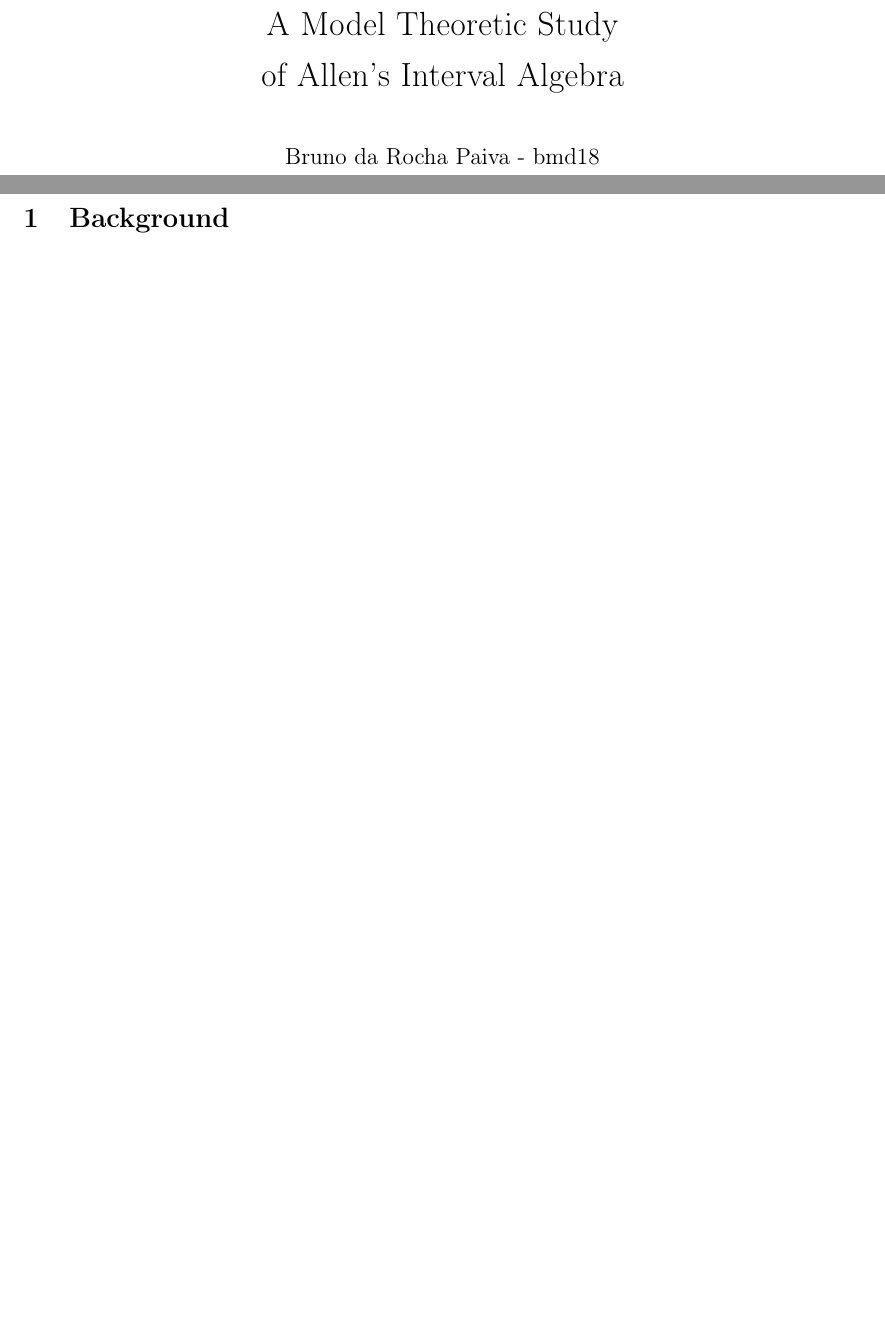
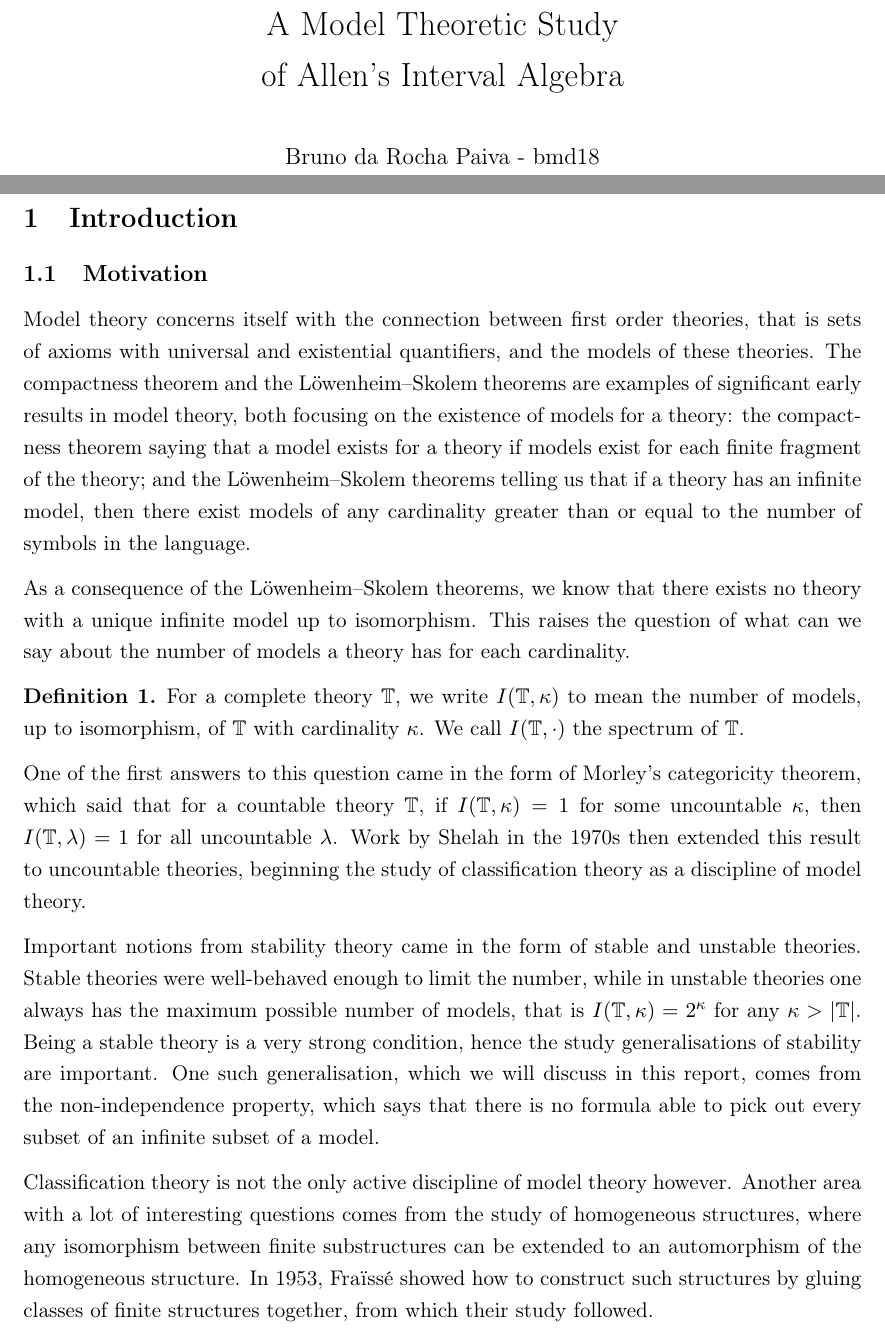
Before and after one commit to brunorochapaiva/masters-thesis, a LaTeX document (src/main.tex, which reads src/01_introduction/01_introduction.tex): two parts of pages 1 and 2 of 53 before the commit and two parts of pages 1 and 2 of 55 after it, joined at a grey line, cut so that both start at the same text, the shorter picture padded with empty space. Compiled offline with pdfLaTeX.

Commit message:
introduction

```diff
--- /dev/null
+++ b/src/01_introduction/01_introduction.tex
@@ -0,0 +1,45 @@
+\section{Introduction}%
+\label{sec:introduction}
+
+\subsection{Motivation}%
+\label{sub:motivation}
+
+Model theory concerns itself with the connection between first order theories, that is
+sets of axioms with universal and existential quantifiers, and the models of these
+theories. The compactness theorem and the Löwenheim–Skolem theorems are examples of
+significant early results in model theory, both focusing on the existence of models for a
+theory: the compactness theorem saying that a model exists for a theory if models
+exist for each finite fragment of the theory; and the Löwenheim–Skolem theorems telling
+us that if a theory has an infinite model, then there exist models of any cardinality
+greater than or equal to the number of symbols in the language.
+
+As a consequence of the Löwenheim–Skolem theorems, we know that there exists no theory
+with a unique infinite model up to isomorphism. This raises the question of what can
+we say about the number of models a theory has for each cardinality.
+
+\begin{defn}
+  For a complete theory $\theory$, we write $I(\theory, \kappa)$ to mean the number of
+  models, up to isomorphism, of $\theory$ with cardinality $\kappa$. We call
+  $I(\theory, \cdot)$ the spectrum of $\theory$.
+\end{defn}
+
+One of the first answers to this question came in the form of Morley's categoricity
+theorem, which said that for a countable theory $\theory$, if $I(\theory,\kappa) = 1$ for
+some uncountable $\kappa$, then $I(\theory,\lambda) = 1$ for all uncountable $\lambda$.
+Work by Shelah in the 1970s then extended this result to uncountable theories, beginning
+the study of classification theory as a discipline of model theory.
+
+Important notions from stability theory came in the form of stable and unstable theories.
+Stable theories were well-behaved enough to limit the number, while in unstable theories
+one always has the maximum possible number of models, that is
+$I(\theory,\kappa) = 2^\kappa$ for any $\kappa > |\theory|$. Being a stable theory
+is a very strong condition, hence the study generalisations of stability are important.
+One such generalisation, which we will discuss in this report, comes from the
+non-independence property, which says that there is no formula able to pick out every
+subset of an infinite subset of a model.
+
+Classification theory is not the only active discipline of model theory however. Another
+area with a lot of interesting questions comes from the study of homogeneous structures,
+where any isomorphism between finite substructures can be extended to an automorphism of
+the homogeneous structure. In 1953, Fraïssé showed how to construct such structures
+by gluing classes of finite structures together, from which their study followed.
```
Also changed, not shown: src/01_intro/01_intro.tex (deleted, +0 -207 lines), src/02_background/02_background.tex (+1 -1 lines), src/03_results/03_results.tex (+2 -2 lines), src/main.tex (+2 -0 lines), src/01_introduction/01_introduction.tex (40 more changed lines).
